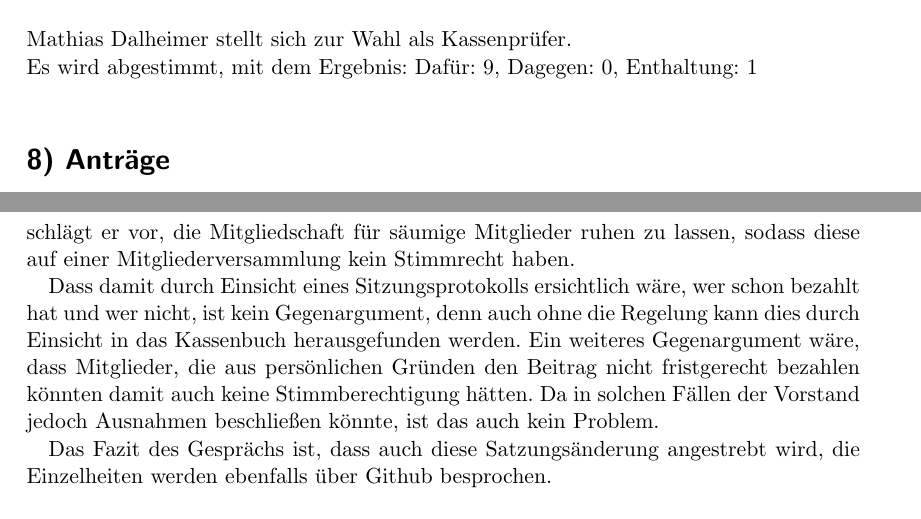
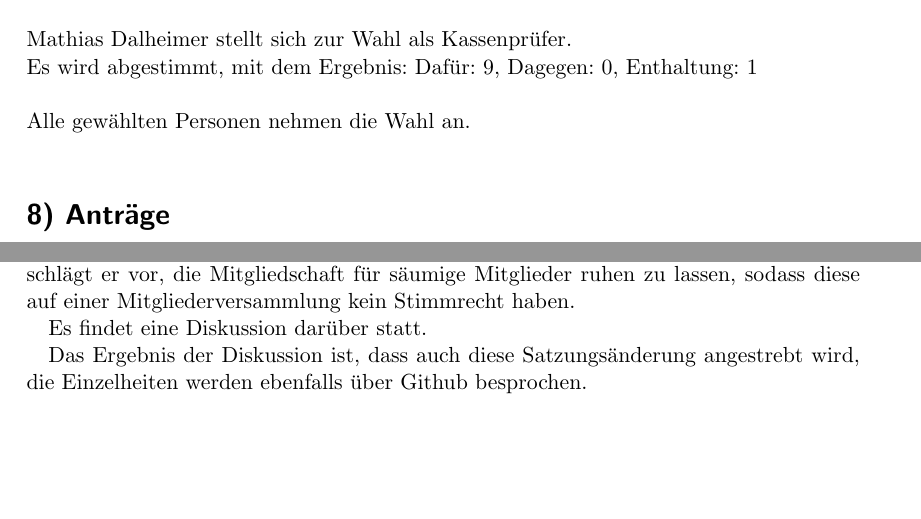
Before and after one commit to schmofu/c3kl, a LaTeX document (protokolle/mitgliederversammlung_2013_2_13/protokoll_mv_2013_2_13.tex): two parts of pages 3 and 5 of 5, joined at a grey line, cut so that both start at the same text, the shorter picture padded with empty space. Compiled offline with pdfLaTeX.

Commit message:
personen nehmen wahl an

```diff
--- a/protokolle/mitgliederversammlung_2013_2_13/protokoll_mv_2013_2_13.tex
+++ b/protokolle/mitgliederversammlung_2013_2_13/protokoll_mv_2013_2_13.tex
@@ -78,6 +78,8 @@ Damit besteht der neue Vorstand aus Stephan Platz (1. Vorsitzender), Anne Berres
 \\
 Mathias Dalheimer stellt sich zur Wahl als Kassenprüfer.\\
 Es wird abgestimmt, mit dem Ergebnis: Dafür: 9, Dagegen: 0, Enthaltung: 1\\
+\\
+Alle gewählten Personen nehmen die Wahl an.\\
 
 \section*{8) Anträge}
 \subsection*{Arduino}
@@ -154,11 +156,9 @@ Mathias Dalheimer möchten den Issue-Tracker auf Github benutzen, um die Einzelh
 Weiterhin sieht Mathias Dalheimer ein Problem darin, dass einige Mitglieder ihre Beiträge erst nach mehrfacher Aufforderung überweisen.
 Um einen Anreiz zu schaffen schlägt er vor, die Mitgliedschaft für säumige Mitglieder ruhen zu lassen, sodass diese auf einer Mitgliederversammlung kein Stimmrecht haben.
 
-Dass damit durch Einsicht eines Sitzungsprotokolls ersichtlich wäre, wer schon bezahlt hat und wer nicht, ist kein Gegenargument, denn auch ohne die Regelung kann dies durch Einsicht in das Kassenbuch herausgefunden werden.
-Ein weiteres Gegenargument wäre, dass Mitglieder, die aus persönlichen Gründen den Beitrag nicht fristgerecht bezahlen könnten damit auch keine Stimmberechtigung hätten.
-Da in solchen Fällen der Vorstand jedoch Ausnahmen beschließen könnte, ist das auch kein Problem.
+Es findet eine Diskussion darüber statt.
 
-Das Fazit des Gesprächs ist, dass auch diese Satzungsänderung angestrebt wird, die Einzelheiten werden ebenfalls über Github besprochen.
+Das Ergebnis der Diskussion ist, dass auch diese Satzungsänderung angestrebt wird, die Einzelheiten werden ebenfalls über Github besprochen.
 \\
 \\
     Stephan Platz schließt im folgenden die Versammlung.\\
```
Also changed, not shown: protokolle/mitgliederversammlung_2013_2_13/protokoll_mv_2013_2_13.pdf, protokolle/mitgliederversammlung_2013_2_13/protokoll_mv_2013_2_13.tex (2 more changed lines).
